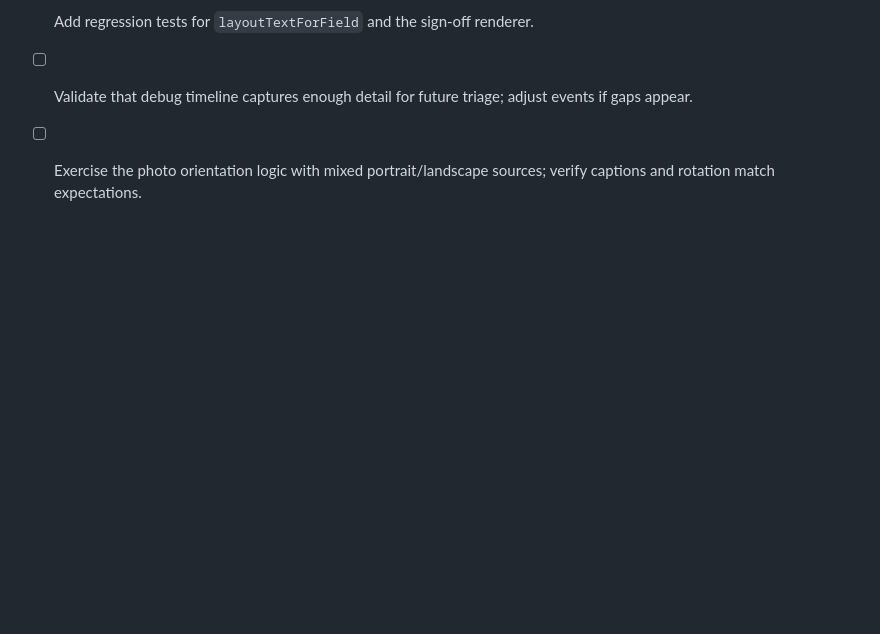
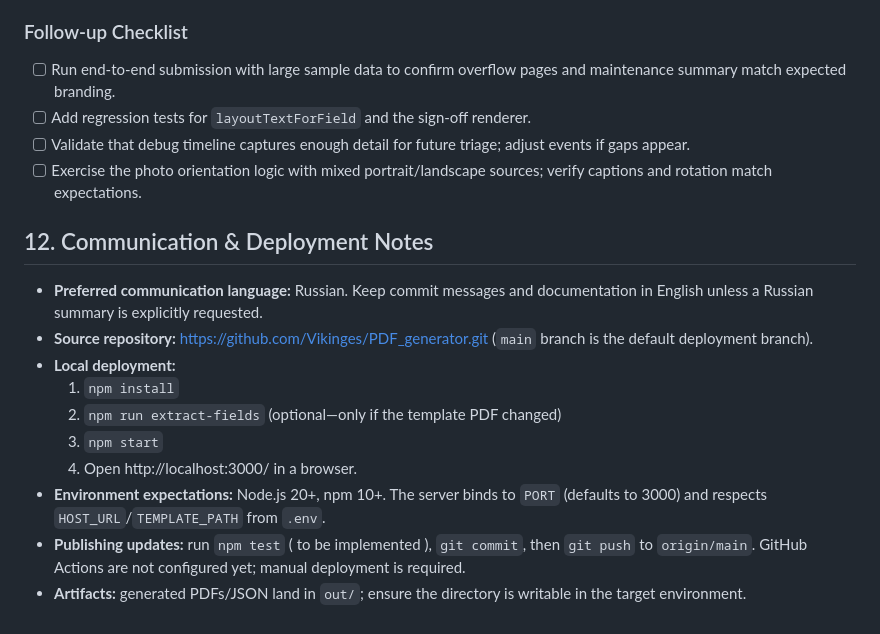
Before and after one commit to Vikinges/PDF_generator, a Markdown page: PROJECT_GUIDE.md, the part around the change. Rendered like a GitHub page; blank space fills up the shorter version.

Commit message:
Document deployment and communication details

```diff
--- a/PROJECT_GUIDE.md
+++ b/PROJECT_GUIDE.md
@@ -107,3 +107,15 @@ pm start or Docker) and open http://localhost:3000/ to test the form.
 - [ ] Add regression tests for `layoutTextForField` and the sign-off renderer.
 - [ ] Validate that debug timeline captures enough detail for future triage; adjust events if gaps appear.
 - [ ] Exercise the photo orientation logic with mixed portrait/landscape sources; verify captions and rotation match expectations.
+
+## 12. Communication & Deployment Notes
+- **Preferred communication language:** Russian. Keep commit messages and documentation in English unless a Russian summary is explicitly requested.
+- **Source repository:** https://github.com/Vikinges/PDF_generator.git (`main` branch is the default deployment branch).
+- **Local deployment:**
+  1. `npm install`
+  2. `npm run extract-fields` (optional—only if the template PDF changed)
+  3. `npm start`
+  4. Open http://localhost:3000/ in a browser.
+- **Environment expectations:** Node.js 20+, npm 10+. The server binds to `PORT` (defaults to 3000) and respects `HOST_URL`/`TEMPLATE_PATH` from `.env`.
+- **Publishing updates:** run `npm test` ( to be implemented ), `git commit`, then `git push` to `origin/main`. GitHub Actions are not configured yet; manual deployment is required.
+- **Artifacts:** generated PDFs/JSON land in `out/`; ensure the directory is writable in the target environment.
```
